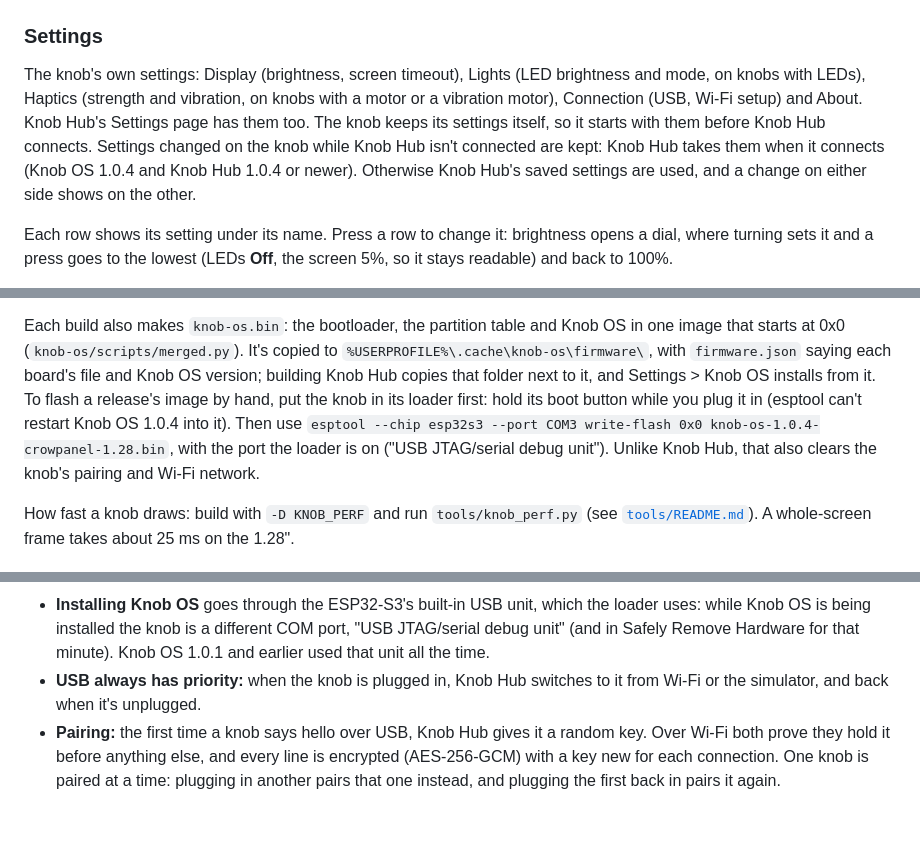
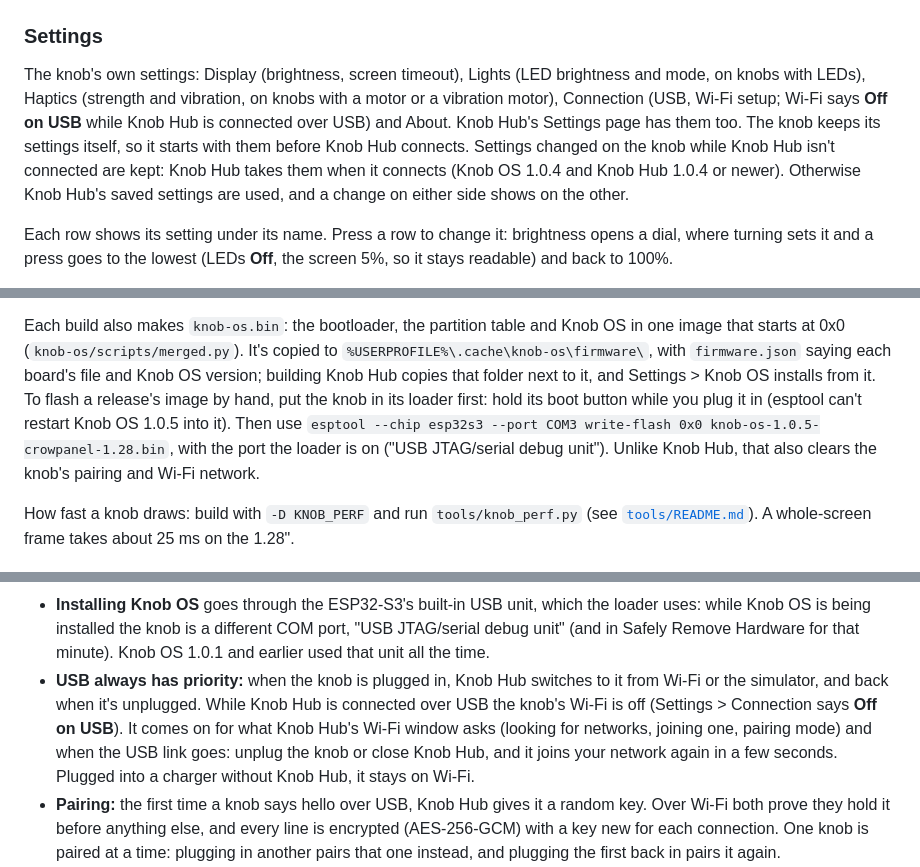
Before and after one commit to Shyam-Sangeeth/KnobHub, a Markdown page: README.md, 3 parts joined by grey strips. GitHub-like rendering; blank space fills up the shorter version.

```diff
--- a/README.md
+++ b/README.md
@@ -267,11 +267,11 @@ the end **Time's up** shows over whatever the knob shows, waking it (with a buzz
 ### Settings
 
 The knob's own settings: Display (brightness, screen timeout), Lights (LED brightness and mode, on knobs with LEDs),
-Haptics (strength and vibration, on knobs with a motor or a vibration motor), Connection (USB, Wi-Fi setup) and
-About. Knob Hub's Settings page has them too. The knob keeps its settings itself, so it starts with
-them before Knob Hub connects. Settings changed on the knob while Knob Hub isn't connected are kept: Knob Hub takes
-them when it connects (Knob OS 1.0.4 and Knob Hub 1.0.4 or newer). Otherwise Knob Hub's saved settings are used, and
-a change on either side shows on the other.
+Haptics (strength and vibration, on knobs with a motor or a vibration motor), Connection (USB, Wi-Fi setup; Wi-Fi
+says **Off on USB** while Knob Hub is connected over USB) and About. Knob Hub's Settings page has them too. The knob
+keeps its settings itself, so it starts with them before Knob Hub connects. Settings changed on the knob while Knob
+Hub isn't connected are kept: Knob Hub takes them when it connects (Knob OS 1.0.4 and Knob Hub 1.0.4 or newer).
+Otherwise Knob Hub's saved settings are used, and a change on either side shows on the other.
 
 Each row shows its setting under its name. Press a row to change it: brightness opens a dial, where turning sets it
 and a press goes to the lowest (LEDs **Off**, the screen 5%, so it stays readable) and back to 100%.
@@ -519,8 +519,8 @@ Each build also makes `knob-os.bin`: the bootloader, the partition table and Kno
 (`knob-os/scripts/merged.py`). It's copied to `%USERPROFILE%\.cache\knob-os\firmware\`, with `firmware.json` saying
 each board's file and Knob OS version; building Knob Hub copies that folder next to it, and Settings > Knob OS
 installs from it. To flash a release's image by hand, put the knob in its loader first: hold its boot button while
-you plug it in (esptool can't restart Knob OS 1.0.4 into it). Then use
-`esptool --chip esp32s3 --port COM3 write-flash 0x0 knob-os-1.0.4-crowpanel-1.28.bin`, with the port the loader is on
+you plug it in (esptool can't restart Knob OS 1.0.5 into it). Then use
+`esptool --chip esp32s3 --port COM3 write-flash 0x0 knob-os-1.0.5-crowpanel-1.28.bin`, with the port the loader is on
 ("USB JTAG/serial debug unit"). Unlike Knob Hub, that also clears the knob's pairing and Wi-Fi network.
 
 How fast a knob draws: build with `-D KNOB_PERF` and run `tools/knob_perf.py` (see [`tools/README.md`](tools/README.md)).
@@ -558,7 +558,10 @@ screen size's fonts. It needs Node.js.
   being installed the knob is a different COM port, "USB JTAG/serial debug unit" (and in Safely Remove Hardware for
   that minute). Knob OS 1.0.1 and earlier used that unit all the time.
 - **USB always has priority:** when the knob is plugged in, Knob Hub switches to it from Wi-Fi or the simulator, and
-  back when it's unplugged.
+  back when it's unplugged. While Knob Hub is connected over USB the knob's Wi-Fi is off (Settings > Connection says
+  **Off on USB**). It comes on for what Knob Hub's Wi-Fi window asks (looking for networks, joining one, pairing
+  mode) and when the USB link goes: unplug the knob or close Knob Hub, and it joins your network again in a few
+  seconds. Plugged into a charger without Knob Hub, it stays on Wi-Fi.
 - **Pairing:** the first time a knob says hello over USB, Knob Hub gives it a random key. Over Wi-Fi both prove they
   hold it before anything else, and every line is encrypted (AES-256-GCM) with a key new for each connection. One
   knob is paired at a time: plugging in another pairs that one instead, and plugging the first back in pairs it again.
```
Also changed, not shown: other parts of README.md (+1 -1 lines), CLAUDE.md (+3 -1 lines), design/screenshots/settings/settings-about.png, design/screenshots/settings/toast-restart.png, 14 other files.
